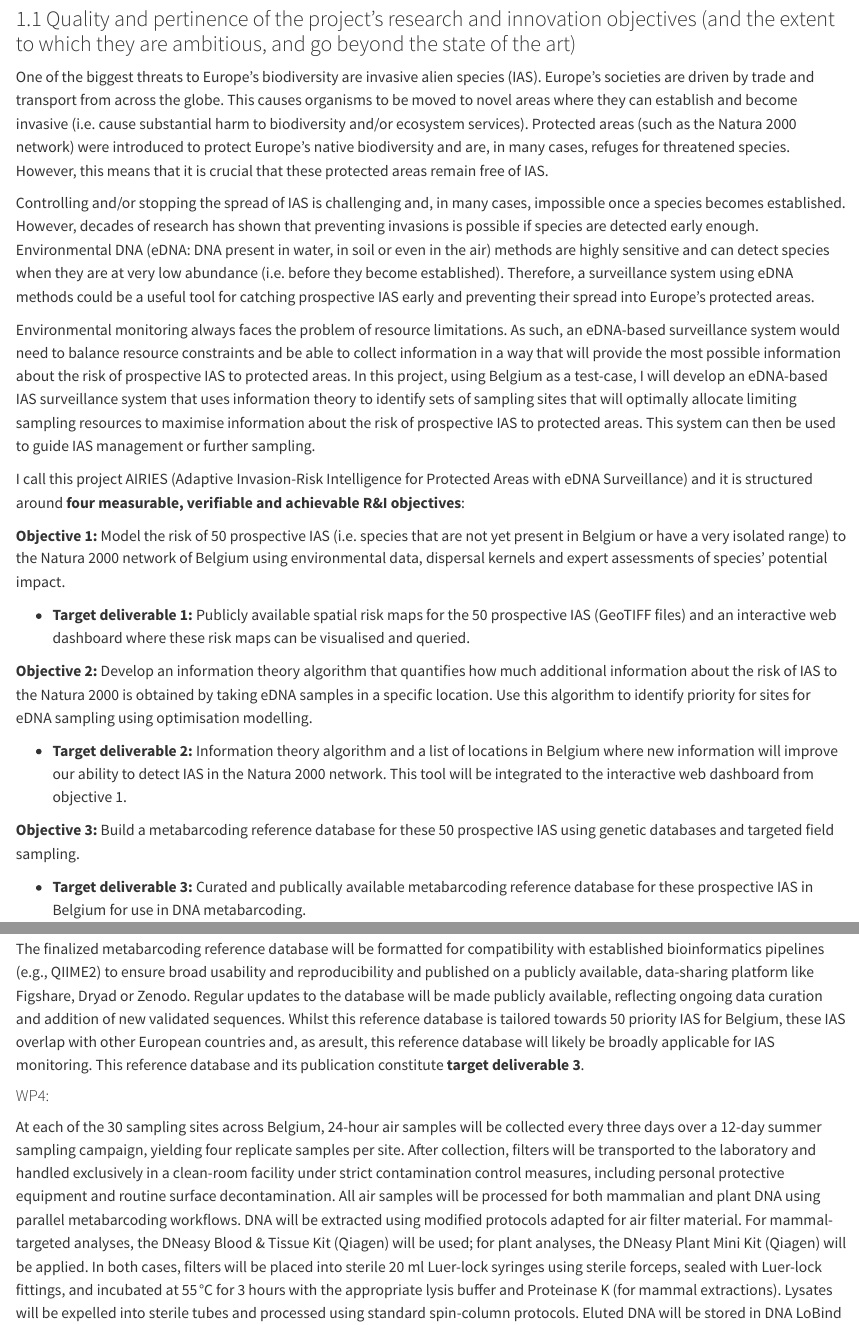
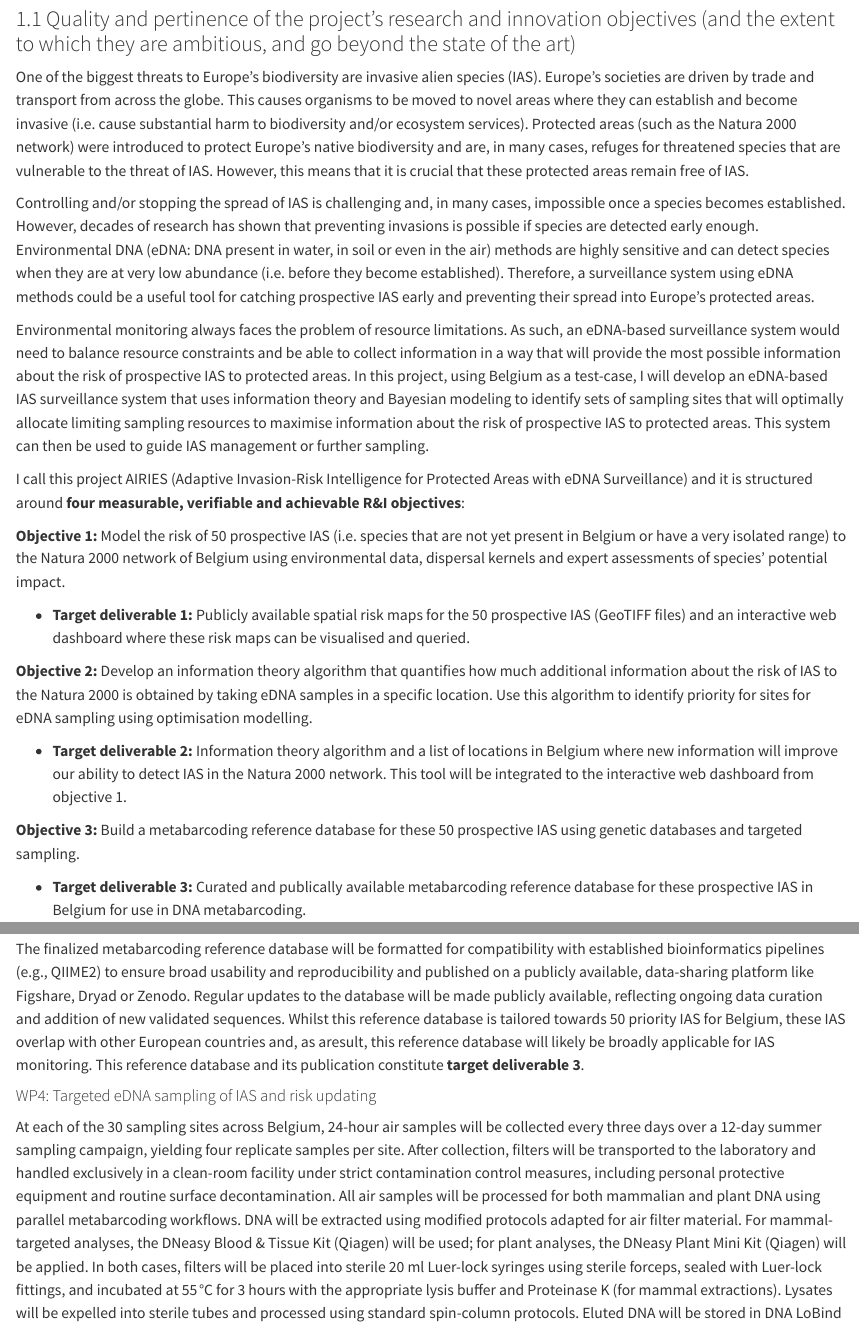
Before and after one commit to haganjam/marie-curie-prop, a Quarto document (document/proposal-document.qmd): the page in a window 1100 px wide, from 200 px down, and a second part further down, joined at a grey line. Rendered offline with R 4.5, knitr and Pandoc in place of Quarto, with nearby package versions.

Commit message:
update the proposal

```diff
--- a/document/proposal-document.qmd
+++ b/document/proposal-document.qmd
@@ -12,11 +12,11 @@ editor: source
 
 ### 1.1 Quality and pertinence of the project’s research and innovation objectives (and the extent to which they are ambitious, and go beyond the state of the art)
 
-One of the biggest threats to Europe’s biodiversity are invasive alien species (IAS). Europe’s societies are driven by trade and transport from across the globe. This causes organisms to be moved to novel areas where they can establish and become invasive (i.e. cause substantial harm to biodiversity and/or ecosystem services). Protected areas (such as the Natura 2000 network) were introduced to protect Europe’s native biodiversity and are, in many cases, refuges for threatened species. However, this means that it is crucial that these protected areas remain free of IAS.
+One of the biggest threats to Europe’s biodiversity are invasive alien species (IAS). Europe’s societies are driven by trade and transport from across the globe. This causes organisms to be moved to novel areas where they can establish and become invasive (i.e. cause substantial harm to biodiversity and/or ecosystem services). Protected areas (such as the Natura 2000 network) were introduced to protect Europe’s native biodiversity and are, in many cases, refuges for threatened species that are vulnerable to the threat of IAS. However, this means that it is crucial that these protected areas remain free of IAS.
 
 Controlling and/or stopping the spread of IAS is challenging and, in many cases, impossible once a species becomes established. However, decades of research has shown that preventing invasions is possible if species are detected early enough. Environmental DNA (eDNA: DNA present in water, in soil or even in the air) methods are highly sensitive and can detect species when they are at very low abundance (i.e. before they become established). Therefore, a surveillance system using eDNA methods could be a useful tool for catching prospective IAS early and preventing their spread into Europe’s protected areas.
 
-Environmental monitoring always faces the problem of resource limitations. As such, an eDNA-based surveillance system would need to balance resource constraints and be able to collect information in a way that will provide the most possible information about the risk of prospective IAS to protected areas. In this project, using Belgium as a test-case, I will develop an eDNA-based IAS surveillance system that uses information theory to identify sets of sampling sites that will optimally allocate limiting sampling resources to maximise information about the risk of prospective IAS to protected areas. This system can then be used to guide IAS management or further sampling.
+Environmental monitoring always faces the problem of resource limitations. As such, an eDNA-based surveillance system would need to balance resource constraints and be able to collect information in a way that will provide the most possible information about the risk of prospective IAS to protected areas. In this project, using Belgium as a test-case, I will develop an eDNA-based IAS surveillance system that uses information theory and Bayesian modeling to identify sets of sampling sites that will optimally allocate limiting sampling resources to maximise information about the risk of prospective IAS to protected areas. This system can then be used to guide IAS management or further sampling.
 
 I call this project AIRIES (Adaptive Invasion-Risk Intelligence for Protected Areas with eDNA Surveillance) and it is structured around **four measurable, verifiable and achievable R&I objectives**:
 
@@ -28,7 +28,7 @@ I call this project AIRIES (Adaptive Invasion-Risk Intelligence for Protected Ar
 
 + **Target deliverable 2:** Information theory algorithm and a list of locations in Belgium where new information will improve our ability to detect IAS in the Natura 2000 network. This tool will be integrated to the interactive web dashboard from objective 1.
 
-**Objective 3:** Build a metabarcoding reference database for these 50 prospective IAS using genetic databases and targeted field sampling.
+**Objective 3:** Build a metabarcoding reference database for these 50 prospective IAS using genetic databases and targeted sampling.
 
 + **Target deliverable 3:** Curated and publically available metabarcoding reference database for these prospective IAS in Belgium for use in DNA metabarcoding.
 
@@ -233,7 +233,9 @@ All obtained sequences will undergo stringent bioinformatics quality control ana
 
 The finalized metabarcoding reference database will be formatted for compatibility with established bioinformatics pipelines (e.g., QIIME2) to ensure broad usability and reproducibility and published on a publicly available, data-sharing platform like Figshare, Dryad or Zenodo. Regular updates to the database will be made publicly available, reflecting ongoing data curation and addition of new validated sequences. Whilst this reference database is tailored towards 50 priority IAS for Belgium, these IAS overlap with other European countries and, as aresult, this reference database will likely be broadly applicable for IAS monitoring. This reference database and its publication constitute **target deliverable 3**.
 
-#### WP4:
+#### WP4: Targeted eDNA sampling of IAS and risk updating
+
+
 
 
 
```
Also changed, not shown: document/proposal-document.html, document/proposal-document.qmd (4 more changed lines).
